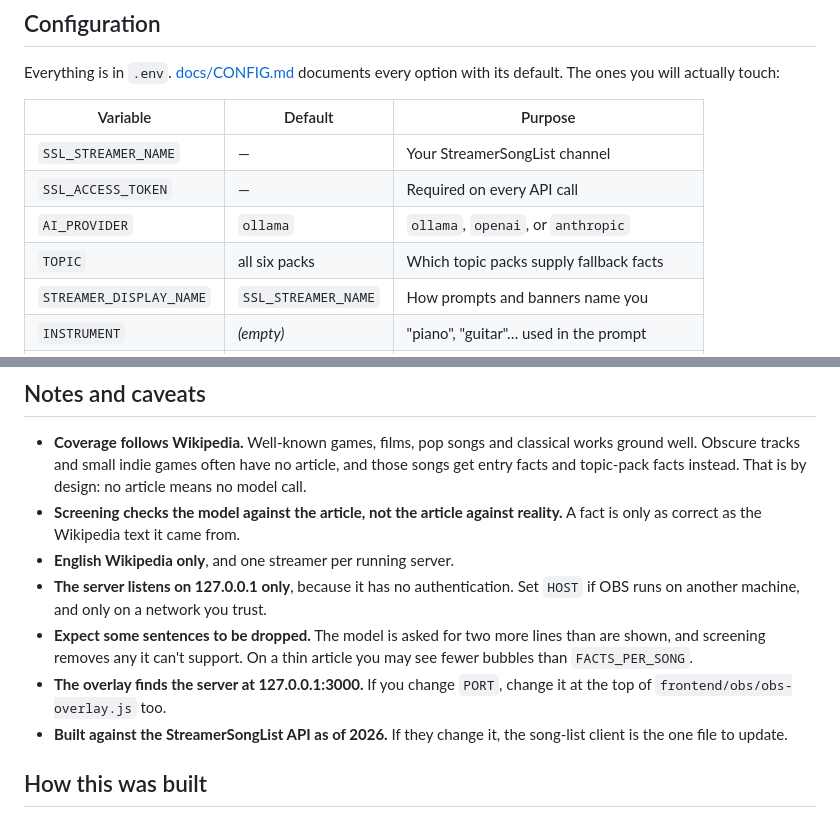
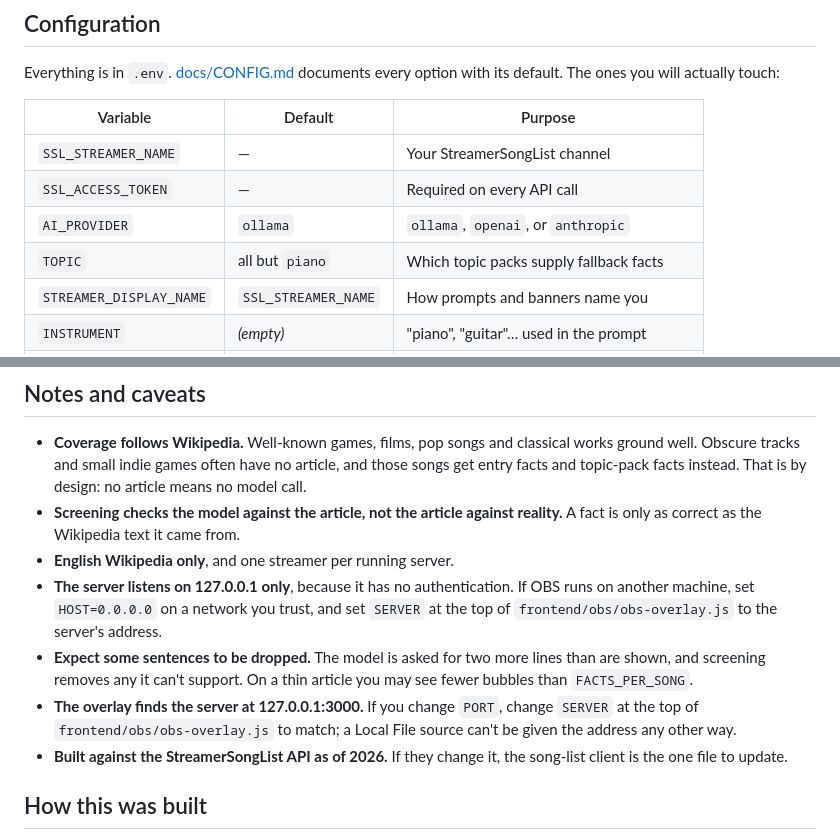
Before and after one commit to frolicchris/bubblefacts, a Markdown page: README.md, 2 parts joined by grey strips. Rendered like a GitHub page.

```diff
--- a/README.md
+++ b/README.md
@@ -133,7 +152,7 @@ option with its default. The ones you will actually touch:
 | `SSL_STREAMER_NAME` | — | Your StreamerSongList channel |
 | `SSL_ACCESS_TOKEN` | — | Required on every API call |
 | `AI_PROVIDER` | `ollama` | `ollama`, `openai`, or `anthropic` |
-| `TOPIC` | all six packs | Which topic packs supply fallback facts |
+| `TOPIC` | all but `piano` | Which topic packs supply fallback facts |
 | `STREAMER_DISPLAY_NAME` | `SSL_STREAMER_NAME` | How prompts and banners name you |
 | `INSTRUMENT` | *(empty)* | "piano", "guitar"… used in the prompt |
 | `FACTS_PER_SONG` | `5` | Bubbles per song |
@@ -190,12 +209,15 @@ runs compiled; there is no dev transpiler on purpose.
   reality.** A fact is only as correct as the Wikipedia text it came from.
 - **English Wikipedia only**, and one streamer per running server.
 - **The server listens on 127.0.0.1 only**, because it has no authentication.
-  Set `HOST` if OBS runs on another machine, and only on a network you trust.
+  If OBS runs on another machine, set `HOST=0.0.0.0` on a network you trust,
+  and set `SERVER` at the top of `frontend/obs/obs-overlay.js` to the server's
+  address.
 - **Expect some sentences to be dropped.** The model is asked for two more
   lines than are shown, and screening removes any it can't support. On a thin
   article you may see fewer bubbles than `FACTS_PER_SONG`.
 - **The overlay finds the server at 127.0.0.1:3000.** If you change `PORT`,
-  change it at the top of `frontend/obs/obs-overlay.js` too.
+  change `SERVER` at the top of `frontend/obs/obs-overlay.js` to match; a
+  Local File source can't be given the address any other way.
 - **Built against the StreamerSongList API as of 2026.** If they change it,
   the song-list client is the one file to update.
 
```
Also changed, not shown: other parts of README.md (+21 -2 lines), docs/ARCHITECTURE.md (+11 -8 lines), docs/CONFIG.md (+7 -5 lines), docs/demo.png, 11 other files.
